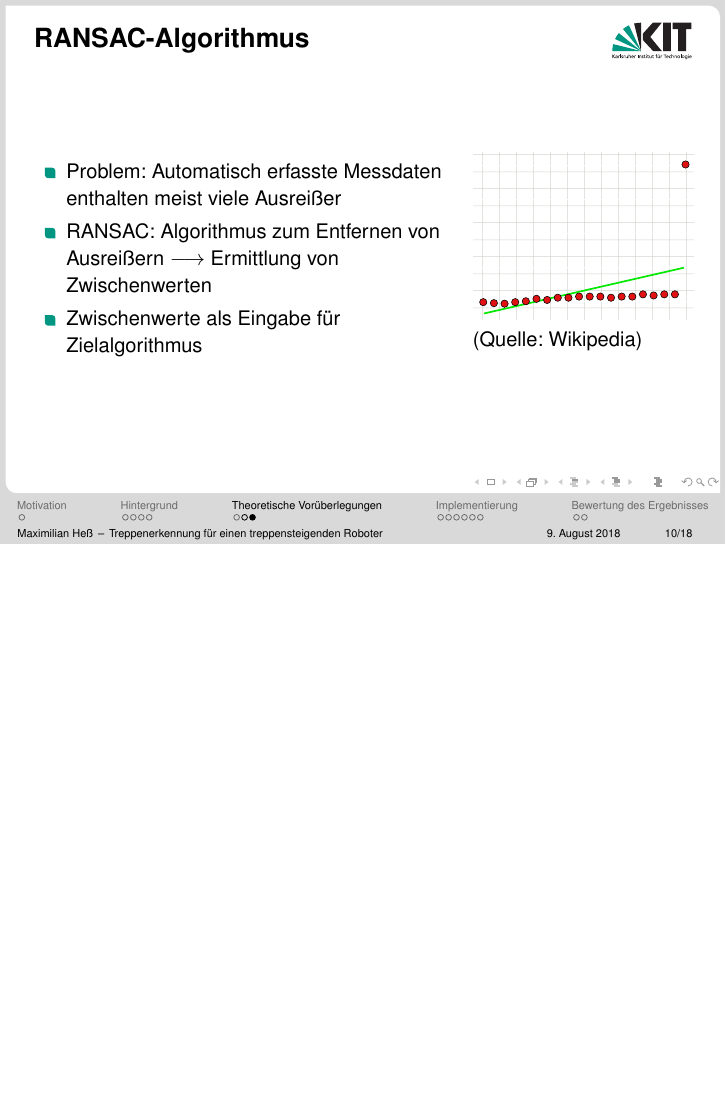
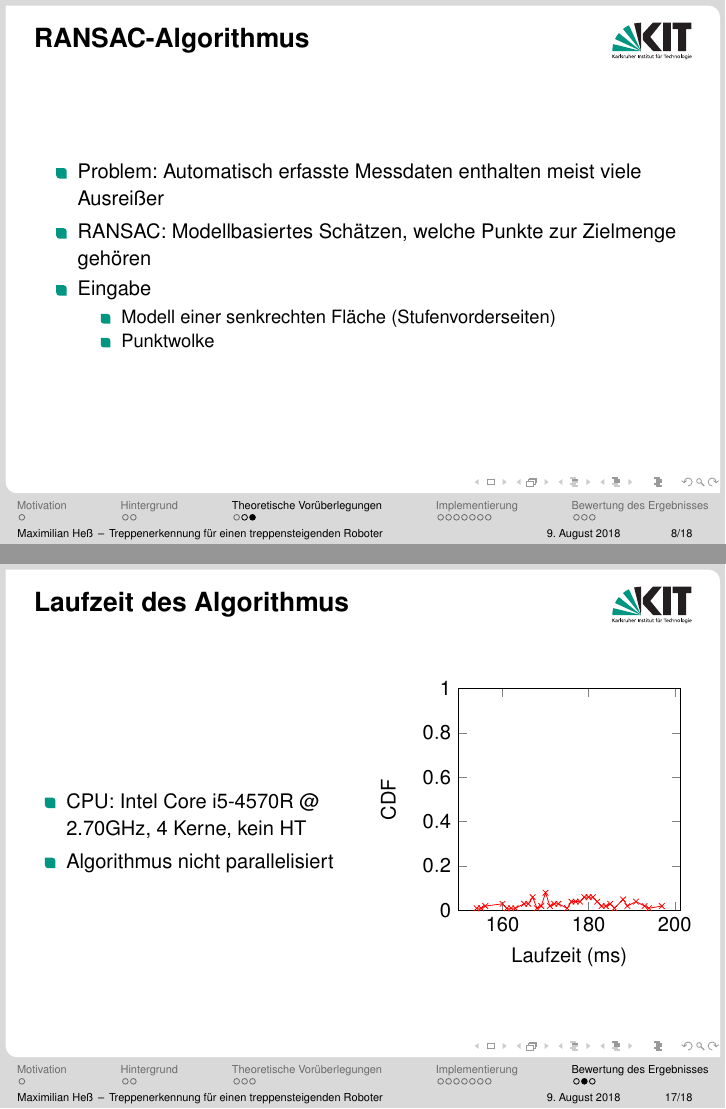
Before and after one commit to ne0h/ros_stairsdetection, LaTeX slides (slides/main.tex): page 10 of 18 before the commit and pages 8 and 17 of 18 after it, the two joined at a grey line, the shorter picture padded with empty space. Compiled offline with pdfLaTeX.

Commit message:
[slides] last pre-presentation updates.

```diff
--- a/slides/main.tex
+++ b/slides/main.tex
@@ -28,6 +28,9 @@
 % \usepackage{templates/tikzuml}
 \usepackage{listings}
 \usepackage{tabulary}
+\usepackage{pgfplots}
+\usepackage{tikz}
+\usetikzlibrary{positioning,matrix,graphs,arrows,patterns,shapes,external,calc,fit,backgrounds}
 
 \selectlanguage{ngerman}
 
@@ -152,19 +143,16 @@
 \end{frame}
 
 \begin{frame}{RANSAC-Algorithmus}
-\begin{columns}
-	\column{0.65\textwidth}
 \begin{itemize}
 	\item Problem: Automatisch erfasste Messdaten enthalten meist viele Ausreißer
-		\item RANSAC: Algorithmus zum Entfernen von Ausreißern \(\longrightarrow\) Ermittlung von Zwischenwerten
-		\item Zwischenwerte als Eingabe für Zielalgorithmus
+	\item RANSAC: Modellbasiertes Schätzen, welche Punkte zur Zielmenge gehören
+	\item Eingabe
+	\begin{itemize}
+		\item Modell einer senkrechten Fläche (Stufenvorderseiten)
+		\item Punktwolke
 	\end{itemize}
-	\column{0.35\textwidth}
-	\includegraphics[scale=0.28]{images/ausreisser.pdf}
-	(Quelle: Wikipedia)
-\end{columns}
+\end{itemize}
 \end{frame}
-
 
 
 \section{Implementierung}
@@ -260,6 +251,33 @@
 \end{itemize}
 \end{frame}
 
+\begin{frame}{Laufzeit des Algorithmus}
+\begin{columns}
+	\column{0.5\textwidth}
+	\begin{itemize}
+		\item CPU: Intel Core i5-4570R @ 2.70GHz, 4 Kerne, kein HT
+		\item Algorithmus nicht parallelisiert
+	\end{itemize}
+	\column{0.5\textwidth}
+	\begin{tikzpicture}
+        \begin{axis}[
+            width=5.5cm,
+            height=5.5cm,
+            xlabel=Laufzeit (ms),
+            ylabel=CDF, ymin=0, ymax=1.0,
+            tick label style={/pgf/number format/fixed}]
+           \addplot[color=red,mark=x] coordinates {
+           		(154, 0.01) (155, 0.01) (156, 0.02)
+                (160, 0.03) (161, 0.01) (162, 0.01) (163, 0.01) (165, 0.03) (166, 0.03) (167, 0.06) (168, 0.01) (169, 0.02)
+                (170, 0.08) (171, 0.02) (172, 0.03) (173, 0.03) (175, 0.01) (176, 0.04) (177, 0.04) (178, 0.04) (179, 0.06)
+                (180, 0.06) (181, 0.06) (182, 0.04) (183, 0.02) (184, 0.02) (185, 0.03) (186, 0.01) (188, 0.05) (189, 0.02)
+                (191, 0.04) (193, 0.02) (194, 0.01) (197, 0.02)
+           };
+    	\end{axis}
+    \end{tikzpicture}
+\end{columns}
+\end{frame}
+
 \begin{frame}{Ausblick}
 \begin{itemize}
 	\item Langzeitvision: Verknüpfen mehrerer Kartenabschnitte durch Treppen
```
Also changed, not shown: slides/images/HMMWV_current_look.jpg (added), slides/images/rosgraph_turtlesim.pdf (deleted), slides/images/screenshot_pointcloud.png (added), slides/main.tex (49 more changed lines), 1 other file. Lines whose indentation alone changed are shown as unchanged.
